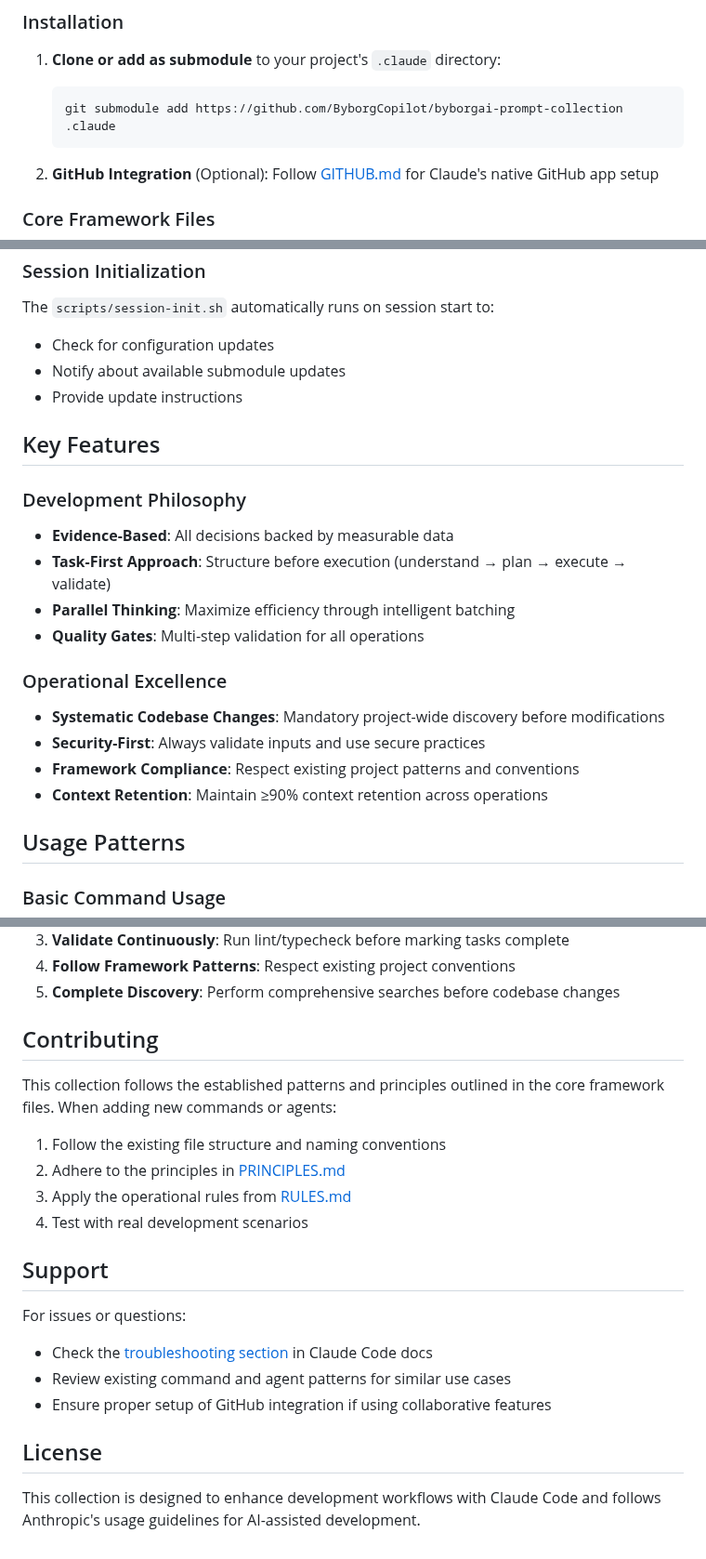
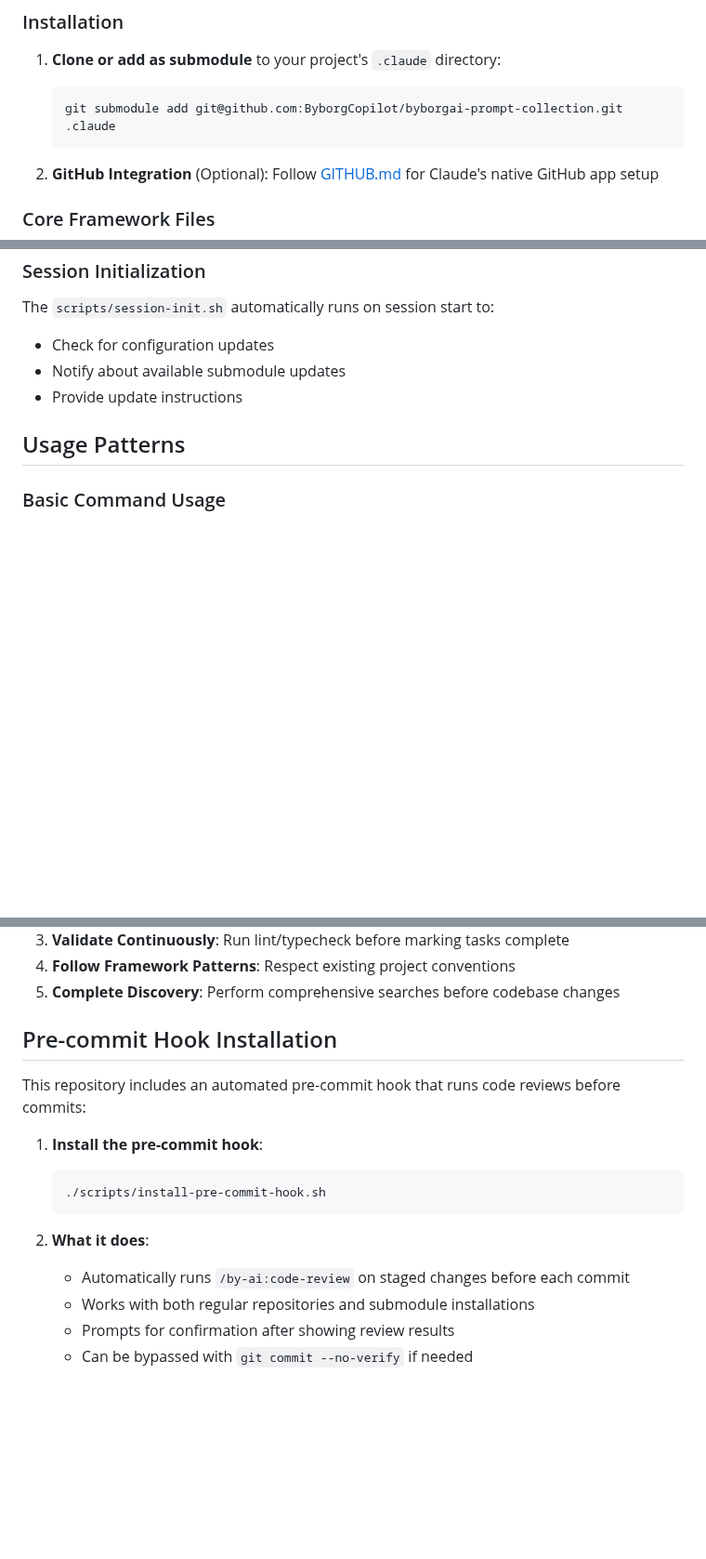
Before and after one commit to ByborgAI/prompt-collection, a Markdown page: README.md, 3 parts joined by grey strips. Shown at 93% size. Drawn GitHub-style; blank space fills up the shorter version.

Commit message:
feat: pre-commit hook for code-review

````diff
--- a/README.md
+++ b/README.md
@@ -17,7 +17,7 @@ This repository provides a structured framework for AI-driven development using
 
 1. **Clone or add as submodule** to your project's `.claude` directory:
    ```bash
-   git submodule add https://github.com/ByborgCopilot/byborgai-prompt-collection .claude
+   git submodule add git@github.com:ByborgCopilot/byborgai-prompt-collection.git .claude
    ```
 
 2. **GitHub Integration** (Optional): Follow [GITHUB.md](GITHUB.md) for Claude's native GitHub app setup
@@ -67,20 +67,6 @@ The `scripts/session-init.sh` automatically runs on session start to:
 - Notify about available submodule updates
 - Provide update instructions
 
-## Key Features
-
-### Development Philosophy
-- **Evidence-Based**: All decisions backed by measurable data
-- **Task-First Approach**: Structure before execution (understand → plan → execute → validate)
-- **Parallel Thinking**: Maximize efficiency through intelligent batching
-- **Quality Gates**: Multi-step validation for all operations
-
-### Operational Excellence
-- **Systematic Codebase Changes**: Mandatory project-wide discovery before modifications
-- **Security-First**: Always validate inputs and use secure practices
-- **Framework Compliance**: Respect existing project patterns and conventions
-- **Context Retention**: Maintain ≥90% context retention across operations
-
 ## Usage Patterns
 
 ### Basic Command Usage
@@ -110,22 +96,17 @@ With the GitHub app installed, mention `@claude` in PRs and issues:
 4. **Follow Framework Patterns**: Respect existing project conventions
 5. **Complete Discovery**: Perform comprehensive searches before codebase changes
 
-## Contributing
+## Pre-commit Hook Installation
 
-This collection follows the established patterns and principles outlined in the core framework files. When adding new commands or agents:
+This repository includes an automated pre-commit hook that runs code reviews before commits:
 
-1. Follow the existing file structure and naming conventions
-2. Adhere to the principles in [PRINCIPLES.md](PRINCIPLES.md)
-3. Apply the operational rules from [RULES.md](RULES.md)
-4. Test with real development scenarios
+1. **Install the pre-commit hook**:
+   ```bash
+   ./scripts/install-pre-commit-hook.sh
+   ```
 
-## Support
-
-For issues or questions:
-- Check the [troubleshooting section](https://docs.anthropic.com/en/docs/claude-code/troubleshooting) in Claude Code docs
-- Review existing command and agent patterns for similar use cases
-- Ensure proper setup of GitHub integration if using collaborative features
-
-## License
-
-This collection is designed to enhance development workflows with Claude Code and follows Anthropic's usage guidelines for AI-assisted development.
+2. **What it does**:
+   - Automatically runs `/by-ai:code-review` on staged changes before each commit
+   - Works with both regular repositories and submodule installations
+   - Prompts for confirmation after showing review results
+   - Can be bypassed with `git commit --no-verify` if needed
````
